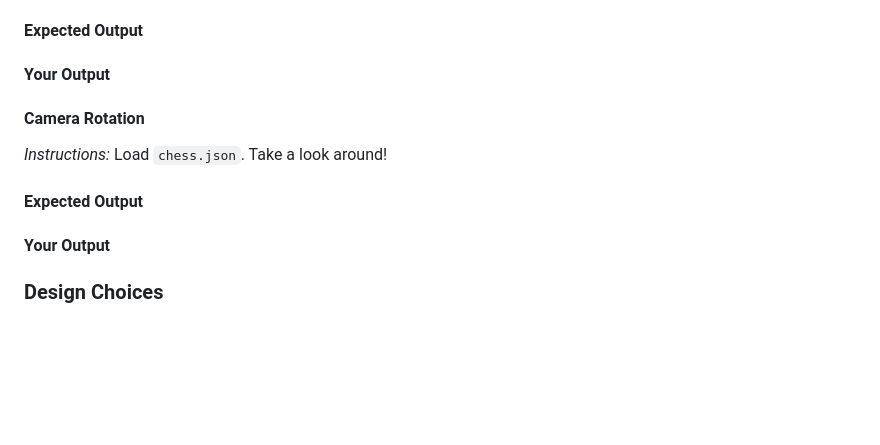
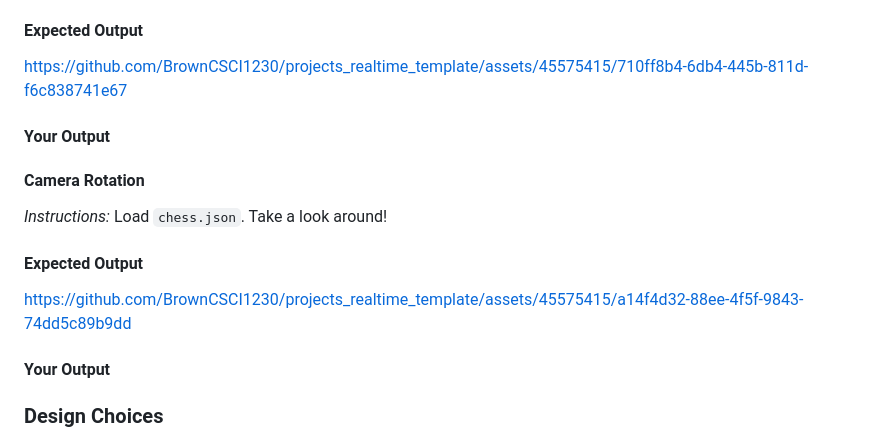
Before and after one commit to BrownCSCI1230/projects_realtime_template, a Markdown page: submission-action.md, the part around the change. GitHub-like rendering; blank space fills up the shorter version.

```diff
--- a/submission-action.md
+++ b/submission-action.md
@@ -79,6 +79,8 @@ _Instructions:_ Load `chess.json`. For about 1 second each in this order, press:
 
 #### Expected Output
 
+https://github.com/BrownCSCI1230/projects_realtime_template/assets/45575415/710ff8b4-6db4-445b-811d-f6c838741e67
+
 #### Your Output
 
 <!---
@@ -90,6 +92,8 @@ Paste your output on top of this comment!
 _Instructions:_ Load `chess.json`. Take a look around!
 
 #### Expected Output
+
+https://github.com/BrownCSCI1230/projects_realtime_template/assets/45575415/a14f4d32-88ee-4f5f-9843-74dd5c89b9dd
 
 #### Your Output
 
```
